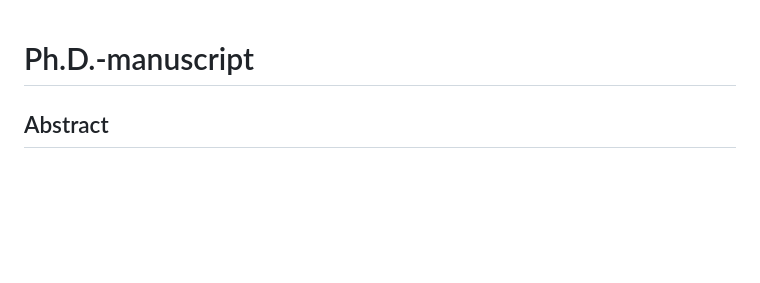
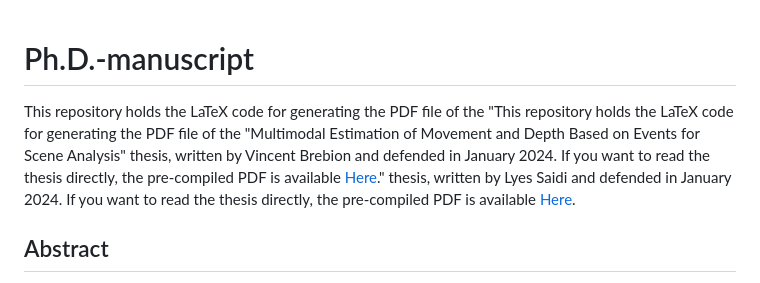
Before and after one commit to saidilyes/Ph.D.-manuscript, a Markdown page: README.md, the part around the change. Rendered like a GitHub page; blank space fills up the shorter version.

```diff
--- a/README.md
+++ b/README.md
@@ -1,4 +1,9 @@
 # Ph.D.-manuscript
+
+This repository holds the LaTeX code for generating the PDF file of the "This repository holds the LaTeX code for generating the PDF file of the "Multimodal Estimation of Movement and Depth Based on Events for Scene Analysis" thesis, written by Vincent Brebion and defended in January 2024.
+If you want to read the thesis directly, the pre-compiled PDF is available [Here](https://saidilyes.github.io/#experience)." thesis, written by Lyes Saidi and defended in January 2024.
+If you want to read the thesis directly, the pre-compiled PDF is available [Here](https://saidilyes.github.io/#experience).
+
 ## Abstract
 The widespread use of Intelligent Transportation Systems (ITS) primarily stems from the
 imperative to mitigate human errors contributing to accidents. However, addressing the
```
